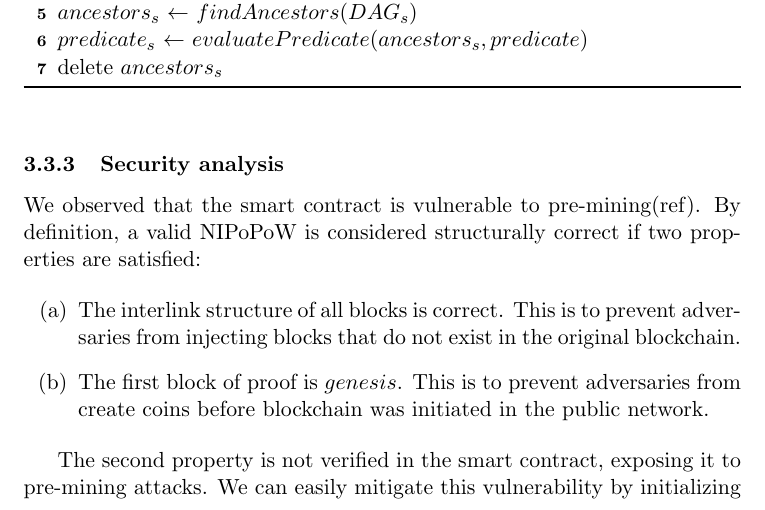
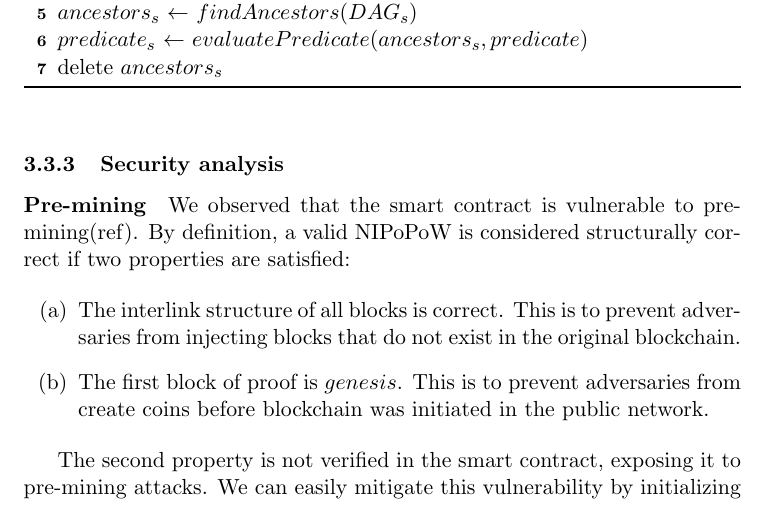
Before and after one commit to sdaveas/nipopow-verifier, a LaTeX thesis (thesis/thesis.tex, which reads thesis/chapters/3_implementation.tex): part of page 11 of 14, cut so that both start at the same text. Compiled offline with pdfLaTeX.

Commit message:
Add pre-mining subsubsection

```diff
--- a/thesis/chapters/3_implementation.tex
+++ b/thesis/chapters/3_implementation.tex
@@ -287,6 +287,7 @@ memory is also considered a storage operation
 
 \subsubsection{Security analysis}
 
+\paragraph{Pre-mining}
 We observed that the smart contract is vulnerable to pre-mining(ref). By
 definition, a valid NIPoPoW is considered structurally correct if two
 properties are satisfied:
```
